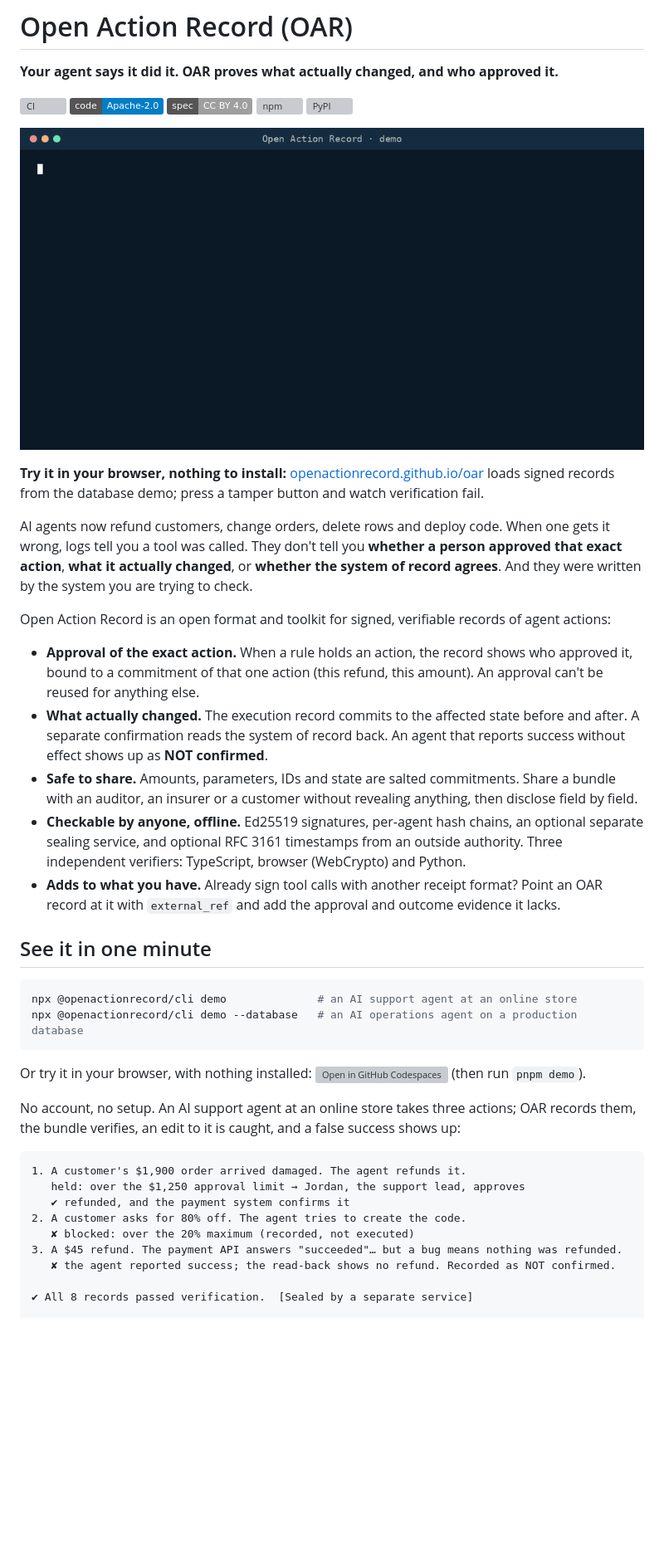
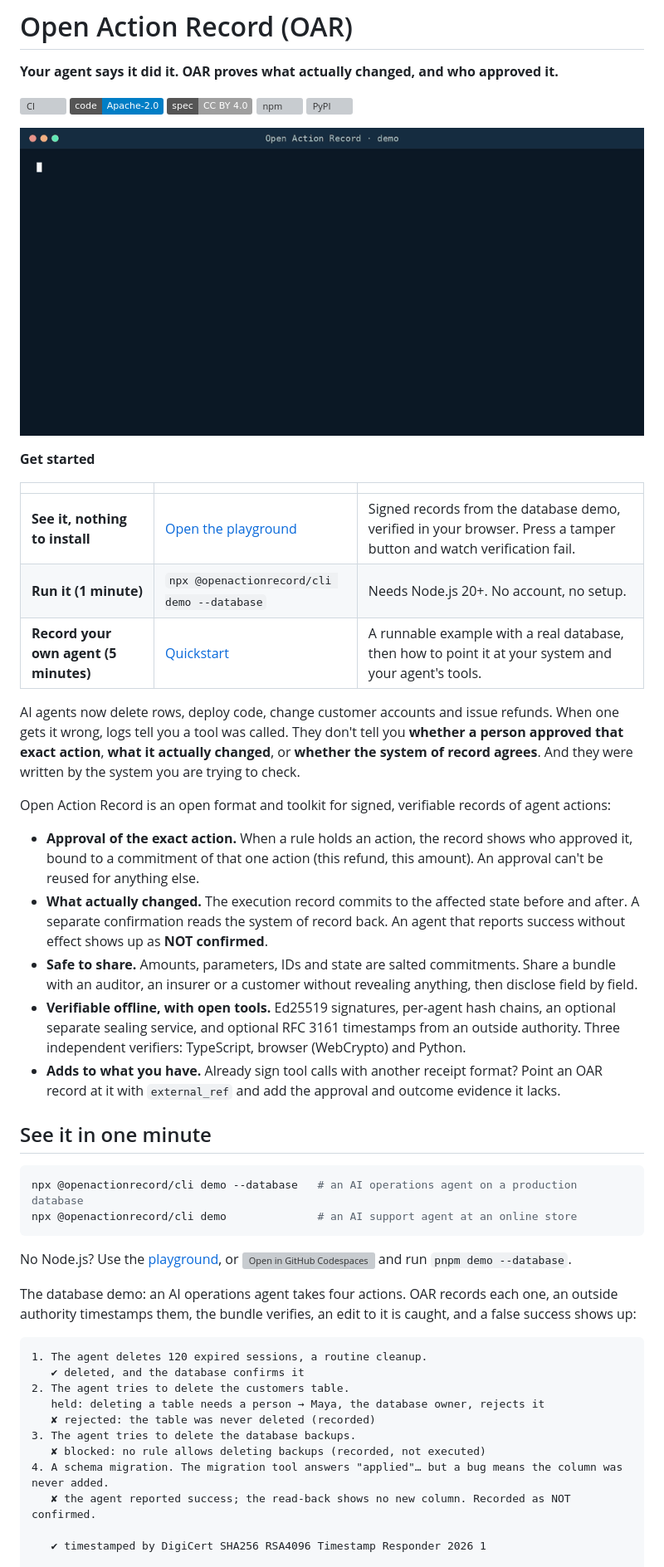
Before and after one commit to openactionrecord/oar, a Markdown page: README.md, the part around one of its changes. Shown at 83% size. Drawn GitHub-style; pictures changed too: docs/oar-demo-database.gif (added); badges without logos; blank space fills up the shorter version; grey boxes are pictures that could not be loaded.

Commit message:
README: start with the database demo, a get-started table and the quickstart; Codespaces welcome message

````diff
--- a/README.md
+++ b/README.md
@@ -8,39 +8,47 @@
 [![npm](https://img.shields.io/npm/v/@openactionrecord/core.svg?label=%40openactionrecord%2Fcore)](https://www.npmjs.com/package/@openactionrecord/core)
 [![PyPI](https://img.shields.io/pypi/v/open-action-record.svg?label=open-action-record)](https://pypi.org/project/open-action-record/)
 
-<p align="center"><img src="docs/oar-demo.gif" alt="The one-minute OAR demo in a terminal: a $1,900 refund held for approval and confirmed, an 80% discount blocked, a $45 refund that reported success but changed nothing recorded as NOT confirmed, and an edited record failing verification" width="860"></p>
+<p align="center"><img src="docs/oar-demo-database.gif" alt="The one-minute OAR database demo in a terminal: a routine cleanup confirmed, deleting the customers table held and rejected by a person, deleting the backups blocked, a migration that reported applied but added nothing recorded as NOT confirmed, records timestamped by DigiCert, and an edited record failing verification" width="860"></p>
 
-**Try it in your browser, nothing to install:** [openactionrecord.github.io/oar](https://openactionrecord.github.io/oar/) loads signed records from the database demo; press a tamper button and watch verification fail.
+**Get started**
 
-AI agents now refund customers, change orders, delete rows and deploy code. When one gets it wrong, logs tell you a tool was called. They don't tell you **whether a person approved that exact action**, **what it actually changed**, or **whether the system of record agrees**. And they were written by the system you are trying to check.
+| | | |
+|---|---|---|
+| **See it, nothing to install** | [Open the playground](https://openactionrecord.github.io/oar/) | Signed records from the database demo, verified in your browser. Press a tamper button and watch verification fail. |
+| **Run it (1 minute)** | `npx @openactionrecord/cli demo --database` | Needs Node.js 20+. No account, no setup. |
+| **Record your own agent (5 minutes)** | [Quickstart](docs/QUICKSTART.md) | A runnable example with a real database, then how to point it at your system and your agent's tools. |
+
+AI agents now delete rows, deploy code, change customer accounts and issue refunds. When one gets it wrong, logs tell you a tool was called. They don't tell you **whether a person approved that exact action**, **what it actually changed**, or **whether the system of record agrees**. And they were written by the system you are trying to check.
 
 Open Action Record is an open format and toolkit for signed, verifiable records of agent actions:
 
 - **Approval of the exact action.** When a rule holds an action, the record shows who approved it, bound to a commitment of that one action (this refund, this amount). An approval can't be reused for anything else.
 - **What actually changed.** The execution record commits to the affected state before and after. A separate confirmation reads the system of record back. An agent that reports success without effect shows up as **NOT confirmed**.
 - **Safe to share.** Amounts, parameters, IDs and state are salted commitments. Share a bundle with an auditor, an insurer or a customer without revealing anything, then disclose field by field.
-- **Checkable by anyone, offline.** Ed25519 signatures, per-agent hash chains, an optional separate sealing service, and optional RFC 3161 timestamps from an outside authority. Three independent verifiers: TypeScript, browser (WebCrypto) and Python.
+- **Verifiable offline, with open tools.** Ed25519 signatures, per-agent hash chains, an optional separate sealing service, and optional RFC 3161 timestamps from an outside authority. Three independent verifiers: TypeScript, browser (WebCrypto) and Python.
 - **Adds to what you have.** Already sign tool calls with another receipt format? Point an OAR record at it with `external_ref` and add the approval and outcome evidence it lacks.
 
 ## See it in one minute
 
 ```bash
+npx @openactionrecord/cli demo --database   # an AI operations agent on a production database
 npx @openactionrecord/cli demo              # an AI support agent at an online store
-npx @openactionrecord/cli demo --database   # an AI operations agent on a production database
 ```
 
-Or try it in your browser, with nothing installed: [![Open in GitHub Codespaces](https://github.com/codespaces/badge.svg)](https://codespaces.new/openactionrecord/oar?quickstart=1) (then run `pnpm demo`).
+No Node.js? Use the [playground](https://openactionrecord.github.io/oar/), or [![Open in GitHub Codespaces](https://github.com/codespaces/badge.svg)](https://codespaces.new/openactionrecord/oar?quickstart=1) and run `pnpm demo --database`.
 
-No account, no setup. An AI support agent at an online store takes three actions; OAR records them, the bundle verifies, an edit to it is caught, and a false success shows up:
+The database demo: an AI operations agent takes four actions. OAR records each one, an outside authority timestamps them, the bundle verifies, an edit to it is caught, and a false success shows up:
 
 ```text
-1. A customer's $1,900 order arrived damaged. The agent refunds it.
-   held: over the $1,250 approval limit → Jordan, the support lead, approves
-   ✔ refunded, and the payment system confirms it
-2. A customer asks for 80% off. The agent tries to create the code.
-   ✘ blocked: over the 20% maximum (recorded, not executed)
-3. A $45 refund. The payment API answers "succeeded"… but a bug means nothing was refunded.
-   ✘ the agent reported success; the read-back shows no refund. Recorded as NOT confirmed.
+1. The agent deletes 120 expired sessions, a routine cleanup.
+   ✔ deleted, and the database confirms it
+2. The agent tries to delete the customers table.
+   held: deleting a table needs a person → Maya, the database owner, rejects it
+   ✘ rejected: the table was never deleted (recorded)
+3. The agent tries to delete the database backups.
+   ✘ blocked: no rule allows deleting backups (recorded, not executed)
+4. A schema migration. The migration tool answers "applied"… but a bug means the column was never added.
+   ✘ the agent reported success; the read-back shows no new column. Recorded as NOT confirmed.
 
-✔ All 8 records passed verification.  [Sealed by a separate service]
+   ✔ timestamped by DigiCert SHA256 RSA4096 Timestamp Responder 2026 1
 
````
Also changed, not shown: other parts of README.md (+6 -8 lines), 3 other files.
